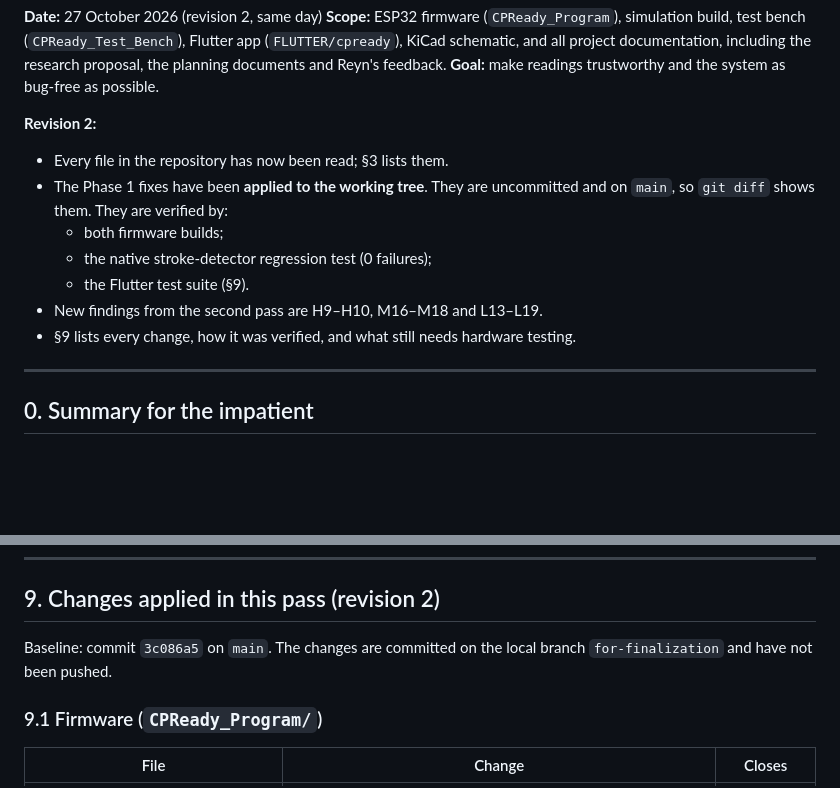
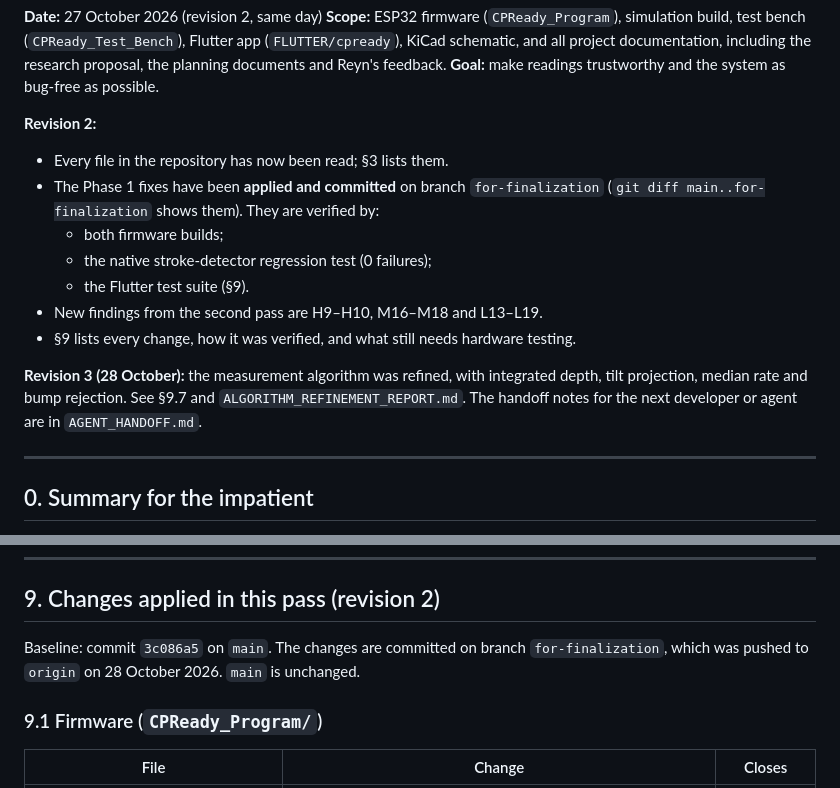
Before and after one commit to Marni3/CPReady, a Markdown page: CPREADY_SYSTEM_AUDIT_AND_IMPROVEMENT_PLAN.md, 2 parts joined by grey strips. GitHub-like rendering; blank space fills up the shorter version.

```diff
--- a/CPREADY_SYSTEM_AUDIT_AND_IMPROVEMENT_PLAN.md
+++ b/CPREADY_SYSTEM_AUDIT_AND_IMPROVEMENT_PLAN.md
@@ -9,13 +9,18 @@ documentation, including the research proposal, the planning documents and Reyn'
 **Revision 2:**
 
 - Every file in the repository has now been read; §3 lists them.
-- The Phase 1 fixes have been **applied to the working tree**. They are uncommitted and on
-  `main`, so `git diff` shows them. They are verified by:
+- The Phase 1 fixes have been **applied and committed** on branch `for-finalization`
+  (`git diff main..for-finalization` shows them). They are verified by:
   - both firmware builds;
   - the native stroke-detector regression test (0 failures);
   - the Flutter test suite (§9).
 - New findings from the second pass are H9–H10, M16–M18 and L13–L19.
 - §9 lists every change, how it was verified, and what still needs hardware testing.
+
+**Revision 3 (28 October):** the measurement algorithm was refined, with integrated depth,
+tilt projection, median rate and bump rejection. See §9.7 and
+`ALGORITHM_REFINEMENT_REPORT.md`. The handoff notes for the next developer or agent are in
+`AGENT_HANDOFF.md`.
 
 ---
 
@@ -886,8 +891,8 @@ later.*
 
 ## 9. Changes applied in this pass (revision 2)
 
-Baseline: commit `3c086a5` on `main`. The changes are committed on the local branch
-`for-finalization` and have not been pushed.
+Baseline: commit `3c086a5` on `main`. The changes are committed on branch
+`for-finalization`, which was pushed to `origin` on 28 October 2026. `main` is unchanged.
 
 ### 9.1 Firmware (`CPReady_Program/`)
 
```
Also changed, not shown: AGENT_HANDOFF.md (added, +373 -0 lines), ALGORITHM_REFINEMENT_REPORT.md (+1 -1 lines).
